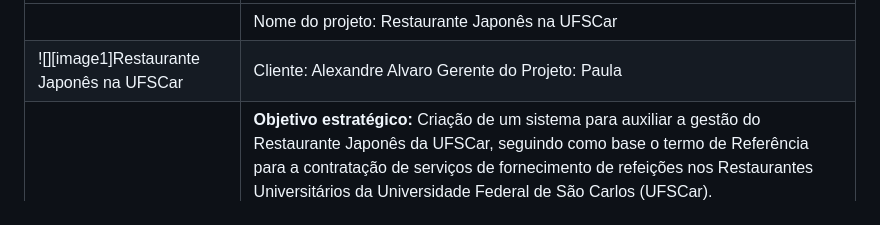
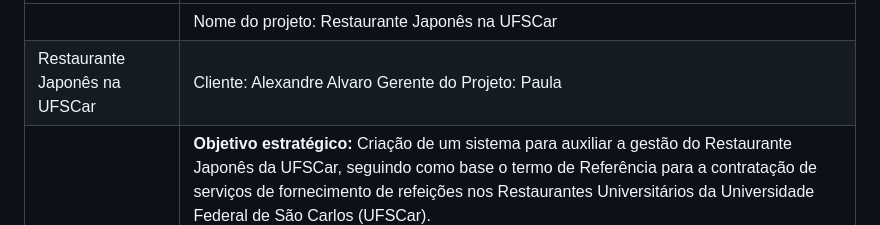
Before and after one commit to paulacaires/restaurantejapones, a Markdown page: README.md, the part around the change. Rendered like a GitHub page.

```diff
--- a/README.md
+++ b/README.md
@@ -1,7 +1,7 @@
 | Request for Proposal  | Outubro de 2025 |
 | ----- | :---- |
 |  | Nome do projeto: Restaurante Japonês na UFSCar |
-| ![][image1]Restaurante Japonês na UFSCar | Cliente: Alexandre Alvaro Gerente do Projeto: Paula |
+|  Restaurante Japonês na UFSCar | Cliente: Alexandre Alvaro Gerente do Projeto: Paula |
 |  | **Objetivo estratégico:** Criação de um sistema para auxiliar a gestão do Restaurante Japonês da UFSCar, seguindo como base o termo de Referência para a contratação de serviços de fornecimento de refeições nos Restaurantes Universitários da Universidade Federal de São Carlos (UFSCar). |
 
 # Objetivo do projeto
```
